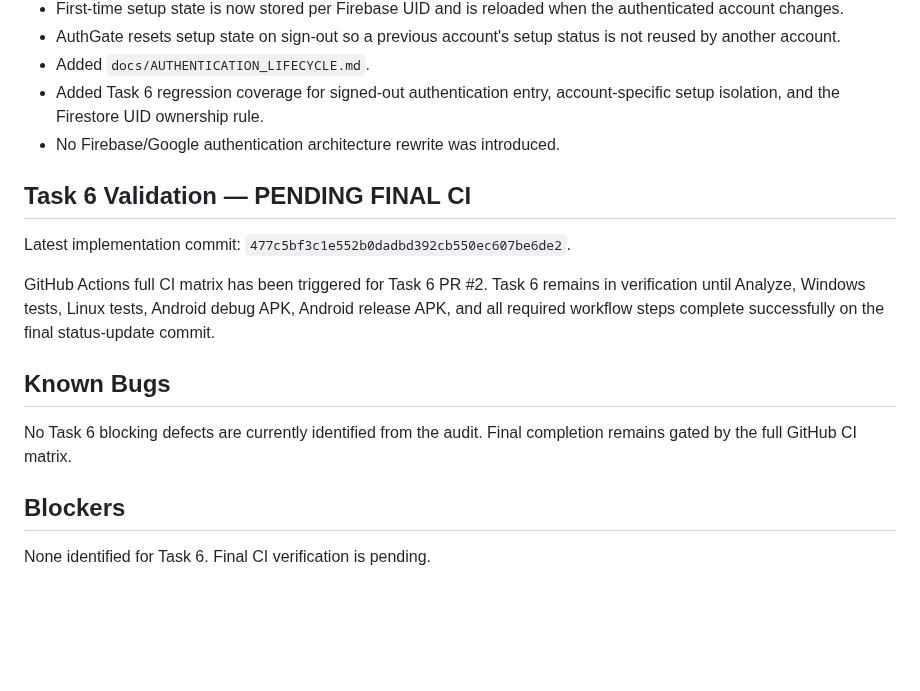
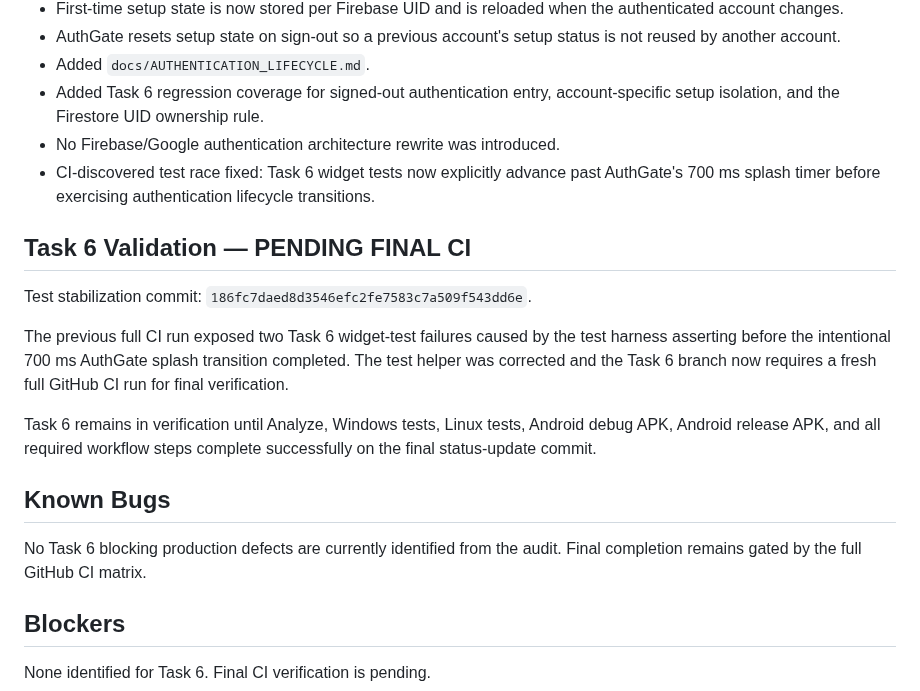
Before and after one commit to a-kabeer/Qaza-Namaz, a Markdown page: PROJECT_STATUS.md, the part around the change. GitHub-like rendering; blank space fills up the shorter version.

Commit message:
docs: record Task 6 test stabilization

```diff
--- a/PROJECT_STATUS.md
+++ b/PROJECT_STATUS.md
@@ -99,16 +99,19 @@ Authentication lifecycle audit completed without replacing the existing Firebase
 - Added `docs/AUTHENTICATION_LIFECYCLE.md`.
 - Added Task 6 regression coverage for signed-out authentication entry, account-specific setup isolation, and the Firestore UID ownership rule.
 - No Firebase/Google authentication architecture rewrite was introduced.
+- CI-discovered test race fixed: Task 6 widget tests now explicitly advance past AuthGate's 700 ms splash timer before exercising authentication lifecycle transitions.
 
 ## Task 6 Validation — PENDING FINAL CI
 
-Latest implementation commit: `477c5bf3c1e552b0dadbd392cb550ec607be6de2`.
+Test stabilization commit: `186fc7daed8d3546efc2fe7583c7a509f543dd6e`.
 
-GitHub Actions full CI matrix has been triggered for Task 6 PR #2. Task 6 remains in verification until Analyze, Windows tests, Linux tests, Android debug APK, Android release APK, and all required workflow steps complete successfully on the final status-update commit.
+The previous full CI run exposed two Task 6 widget-test failures caused by the test harness asserting before the intentional 700 ms AuthGate splash transition completed. The test helper was corrected and the Task 6 branch now requires a fresh full GitHub CI run for final verification.
+
+Task 6 remains in verification until Analyze, Windows tests, Linux tests, Android debug APK, Android release APK, and all required workflow steps complete successfully on the final status-update commit.
 
 ## Known Bugs
 
-No Task 6 blocking defects are currently identified from the audit. Final completion remains gated by the full GitHub CI matrix.
+No Task 6 blocking production defects are currently identified from the audit. Final completion remains gated by the full GitHub CI matrix.
 
 ## Blockers
 
```
